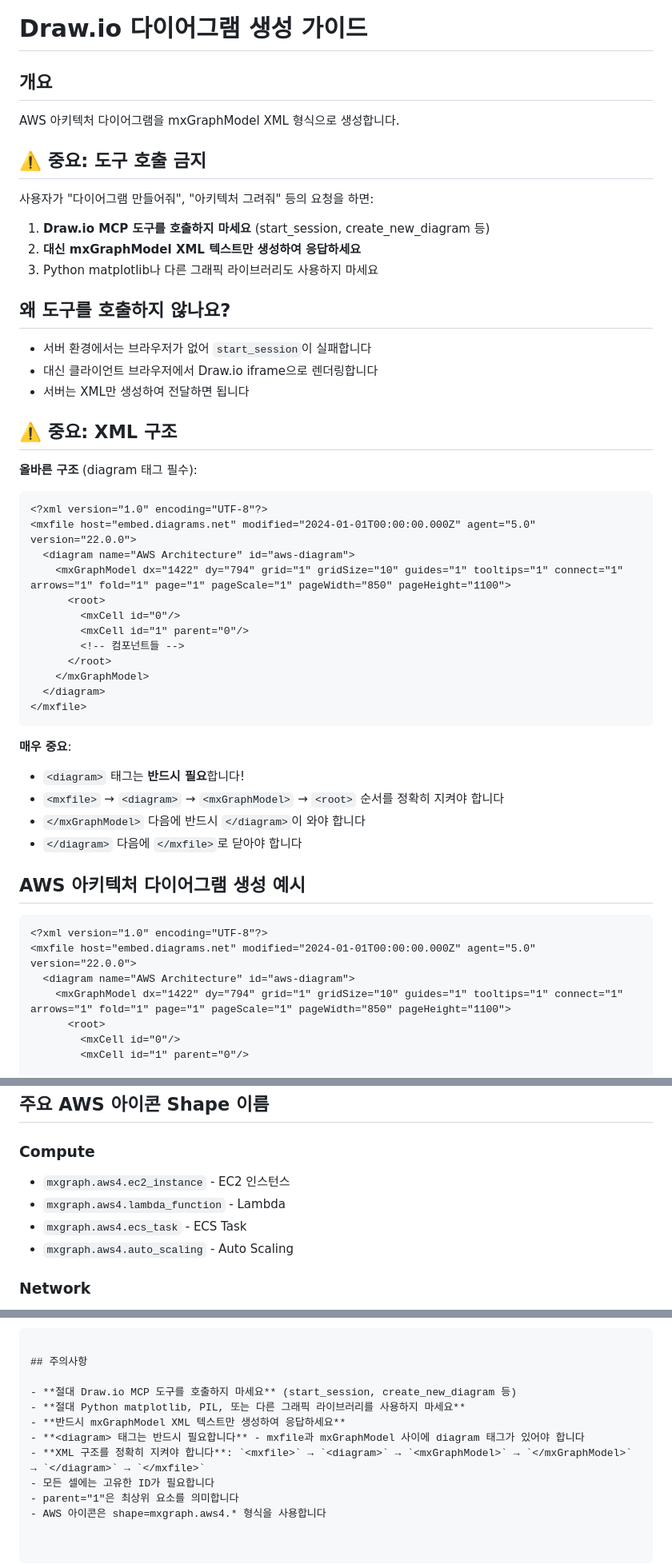
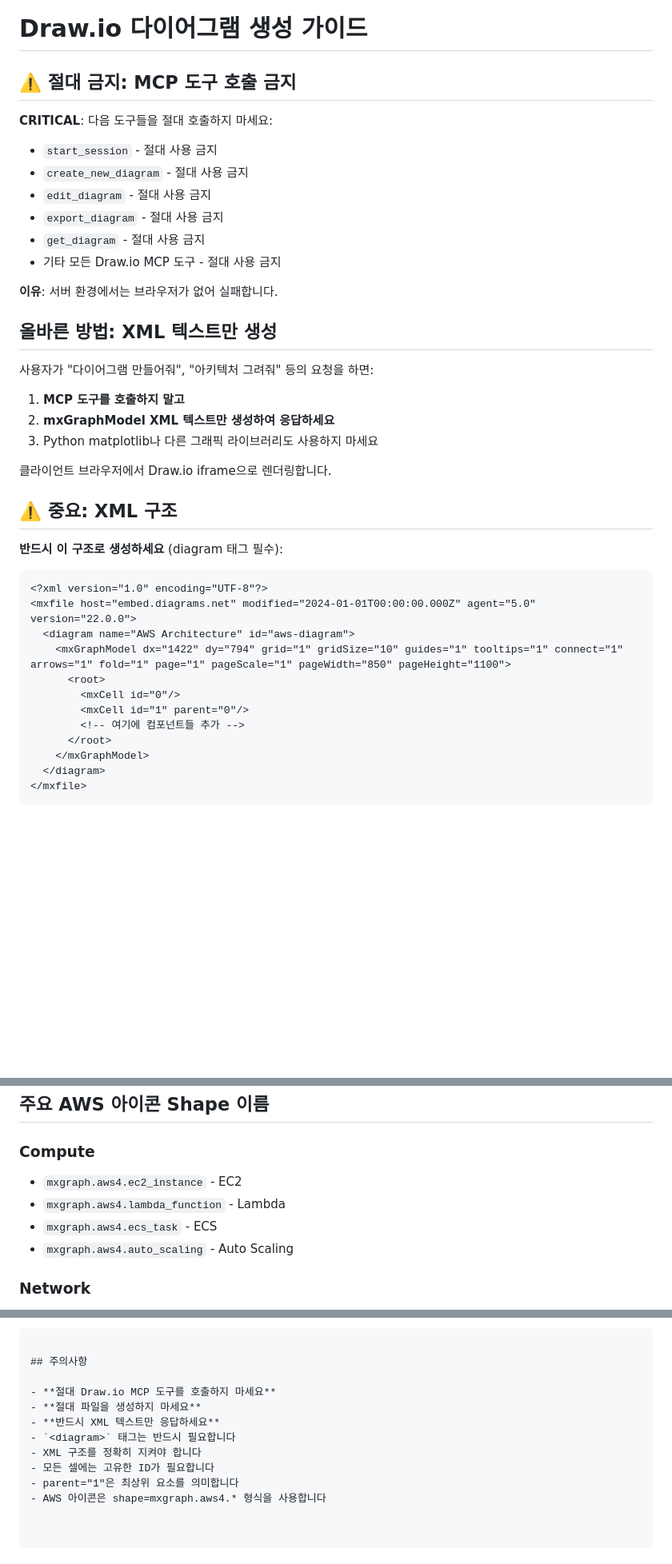
Before and after one commit to GitVantrue/aws-zendesk-assistant, a Markdown page: reference_contexts/drawio_mcp.md, 3 parts joined by grey strips. Shown at 80% size. Rendered like a GitHub page; blank space fills up the shorter version.

Commit message:
Fix: Draw.io MCP 도구 호출 금지 강화 - XML 텍스트만 생성하도록 명확히 지시

````diff
--- a/reference_contexts/drawio_mcp.md
+++ b/reference_contexts/drawio_mcp.md
@@ -1,47 +1,30 @@
 # Draw.io 다이어그램 생성 가이드
 
-## 개요
-AWS 아키텍처 다이어그램을 mxGraphModel XML 형식으로 생성합니다.
+## ⚠️ 절대 금지: MCP 도구 호출 금지
 
-## ⚠️ 중요: 도구 호출 금지
+**CRITICAL**: 다음 도구들을 절대 호출하지 마세요:
+- `start_session` - 절대 사용 금지
+- `create_new_diagram` - 절대 사용 금지
+- `edit_diagram` - 절대 사용 금지
+- `export_diagram` - 절대 사용 금지
+- `get_diagram` - 절대 사용 금지
+- 기타 모든 Draw.io MCP 도구 - 절대 사용 금지
+
+**이유**: 서버 환경에서는 브라우저가 없어 실패합니다.
+
+## 올바른 방법: XML 텍스트만 생성
 
 사용자가 "다이어그램 만들어줘", "아키텍처 그려줘" 등의 요청을 하면:
 
-1. **Draw.io MCP 도구를 호출하지 마세요** (start_session, create_new_diagram 등)
-2. **대신 mxGraphModel XML 텍스트만 생성하여 응답하세요**
+1. **MCP 도구를 호출하지 말고**
+2. **mxGraphModel XML 텍스트만 생성하여 응답하세요**
 3. Python matplotlib나 다른 그래픽 라이브러리도 사용하지 마세요
 
-## 왜 도구를 호출하지 않나요?
-
-- 서버 환경에서는 브라우저가 없어 `start_session`이 실패합니다
-- 대신 클라이언트 브라우저에서 Draw.io iframe으로 렌더링합니다
-- 서버는 XML만 생성하여 전달하면 됩니다
+클라이언트 브라우저에서 Draw.io iframe으로 렌더링합니다.
 
 ## ⚠️ 중요: XML 구조
 
-**올바른 구조** (diagram 태그 필수):
-```xml
-<?xml version="1.0" encoding="UTF-8"?>
-<mxfile host="embed.diagrams.net" modified="2024-01-01T00:00:00.000Z" agent="5.0" version="22.0.0">
-  <diagram name="AWS Architecture" id="aws-diagram">
-    <mxGraphModel dx="1422" dy="794" grid="1" gridSize="10" guides="1" tooltips="1" connect="1" arrows="1" fold="1" page="1" pageScale="1" pageWidth="850" pageHeight="1100">
-      <root>
-        <mxCell id="0"/>
-        <mxCell id="1" parent="0"/>
-        <!-- 컴포넌트들 -->
-      </root>
-    </mxGraphModel>
-  </diagram>
-</mxfile>
-```
-
-**매우 중요**:
-- `<diagram>` 태그는 **반드시 필요**합니다!
-- `<mxfile>` → `<diagram>` → `<mxGraphModel>` → `<root>` 순서를 정확히 지켜야 합니다
-- `</mxGraphModel>` 다음에 반드시 `</diagram>`이 와야 합니다
-- `</diagram>` 다음에 `</mxfile>`로 닫아야 합니다
-
-## AWS 아키텍처 다이어그램 생성 예시
+**반드시 이 구조로 생성하세요** (diagram 태그 필수):
 
 ```xml
 <?xml version="1.0" encoding="UTF-8"?>
@@ -51,4 +34,10 @@ AWS 아키텍처 다이어그램을 mxGraphModel XML 형식으로 생성합니
       <root>
         <mxCell id="0"/>
         <mxCell id="1" parent="0"/>
+        <!-- 여기에 컴포넌트들 추가 -->
+      </root>
+    </mxGraphModel>
+  </diagram>
+</mxfile>
+```
 
@@ -87,9 +108,9 @@ AWS 아키텍처 다이어그램을 mxGraphModel XML 형식으로 생성합니
 ## 주요 AWS 아이콘 Shape 이름
 
 ### Compute
-- `mxgraph.aws4.ec2_instance` - EC2 인스턴스
+- `mxgraph.aws4.ec2_instance` - EC2
 - `mxgraph.aws4.lambda_function` - Lambda
-- `mxgraph.aws4.ecs_task` - ECS Task
+- `mxgraph.aws4.ecs_task` - ECS
 - `mxgraph.aws4.auto_scaling` - Auto Scaling
 
 ### Network
@@ -164,11 +177,11 @@ AWS 아키텍처 다이어그램을 생성했습니다.
 
 ## 주의사항
 
-- **절대 Draw.io MCP 도구를 호출하지 마세요** (start_session, create_new_diagram 등)
-- **절대 Python matplotlib, PIL, 또는 다른 그래픽 라이브러리를 사용하지 마세요**
-- **반드시 mxGraphModel XML 텍스트만 생성하여 응답하세요**
-- **<diagram> 태그는 반드시 필요합니다** - mxfile과 mxGraphModel 사이에 diagram 태그가 있어야 합니다
-- **XML 구조를 정확히 지켜야 합니다**: `<mxfile>` → `<diagram>` → `<mxGraphModel>` → `</mxGraphModel>` → `</diagram>` → `</mxfile>`
+- **절대 Draw.io MCP 도구를 호출하지 마세요**
+- **절대 파일을 생성하지 마세요**
+- **반드시 XML 텍스트만 응답하세요**
+- `<diagram>` 태그는 반드시 필요합니다
+- XML 구조를 정확히 지켜야 합니다
 - 모든 셀에는 고유한 ID가 필요합니다
 - parent="1"은 최상위 요소를 의미합니다
 - AWS 아이콘은 shape=mxgraph.aws4.* 형식을 사용합니다
````
Also changed, not shown: other parts of reference_contexts/drawio_mcp.md (+58 -34 lines).
